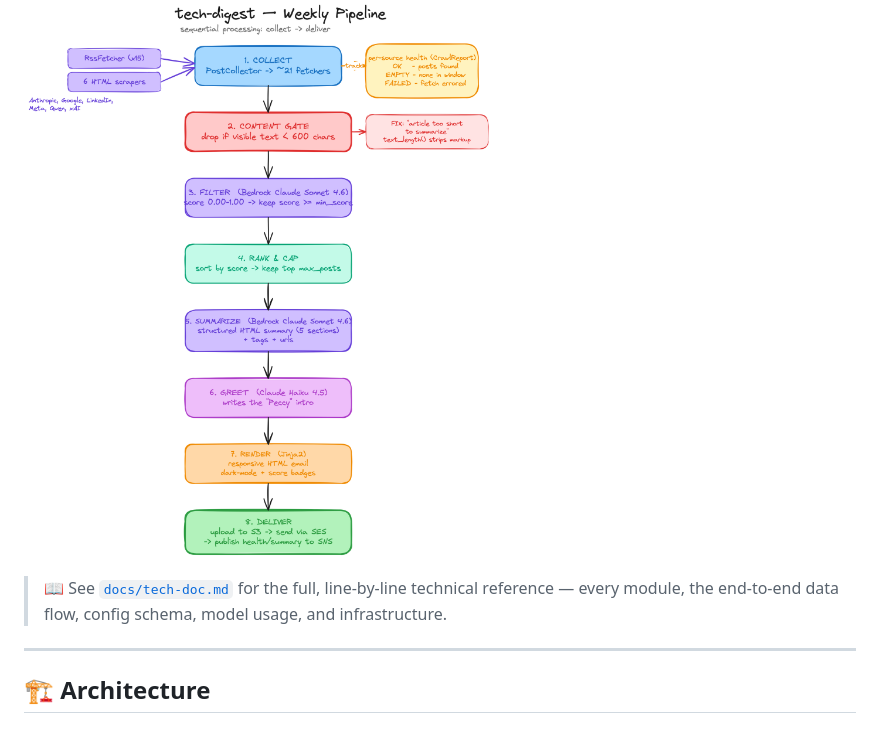
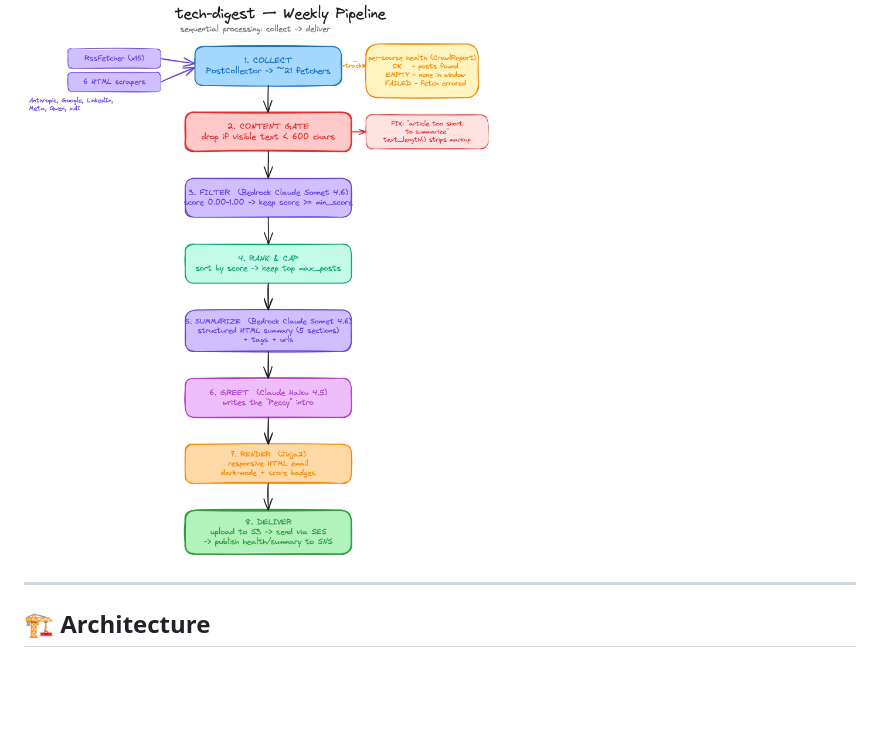
Before and after one commit to bits-bytes-nn/tech-digest, a Markdown page: README.md, the part around one of its changes. GitHub-like rendering; blank space fills up the shorter version.

```diff
--- a/README.md
+++ b/README.md
@@ -46,8 +46,6 @@ Powered by Amazon Bedrock (Claude) · orchestrated on AWS, defined with the CDK.
 **Processing pipeline** — ingestion → delivery:
 
 ![Processing pipeline diagram](./assets/diagrams/pipeline-flow.png)
-
-> 📖 See [`docs/tech-doc.md`](./docs/tech-doc.md) for the full, line-by-line technical reference — every module, the end-to-end data flow, config schema, model usage, and infrastructure.
 
 ---
 
```
Also changed, not shown: other parts of README.md (+1 -1 lines), README.ko.md (+1 -3 lines).
